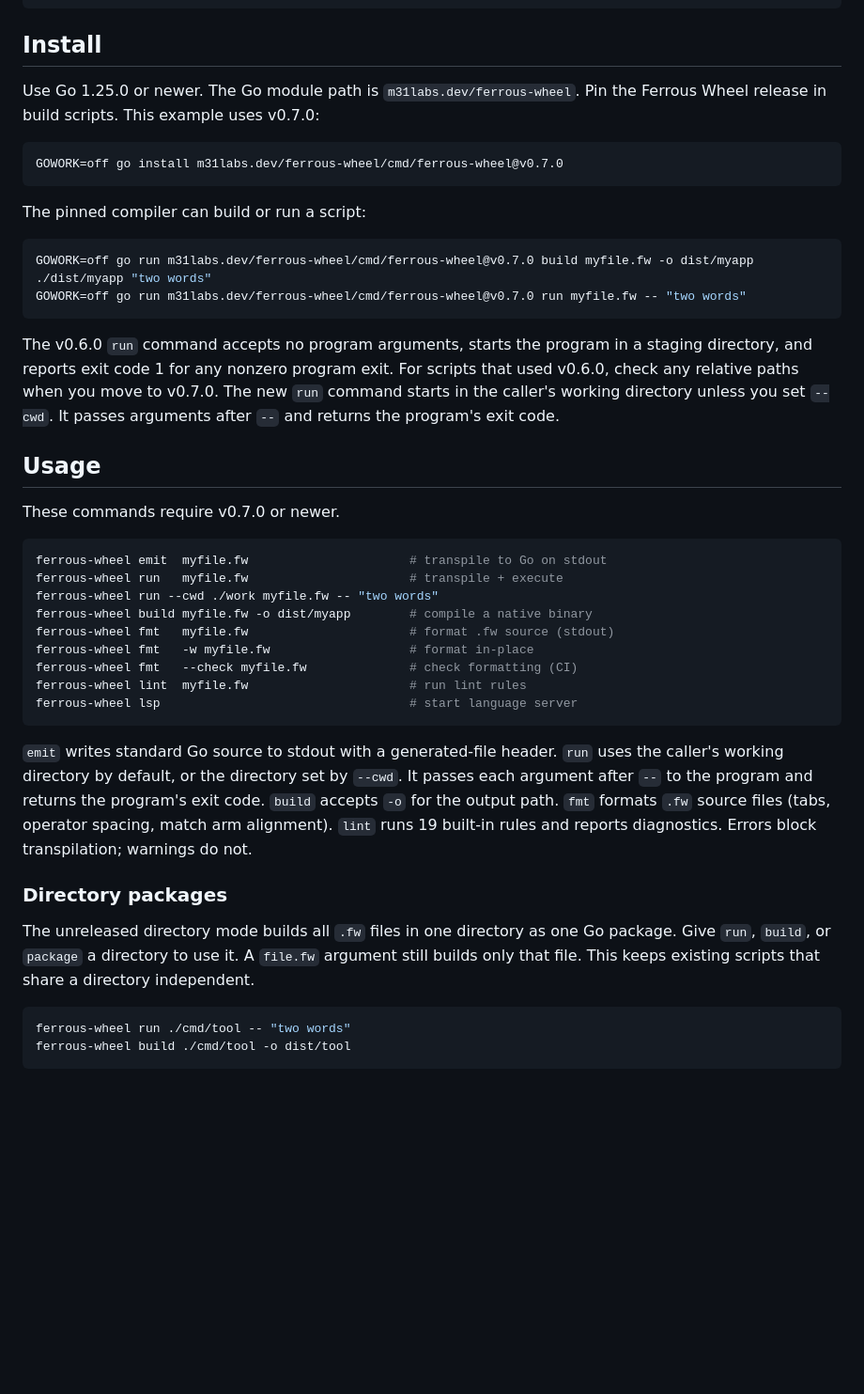
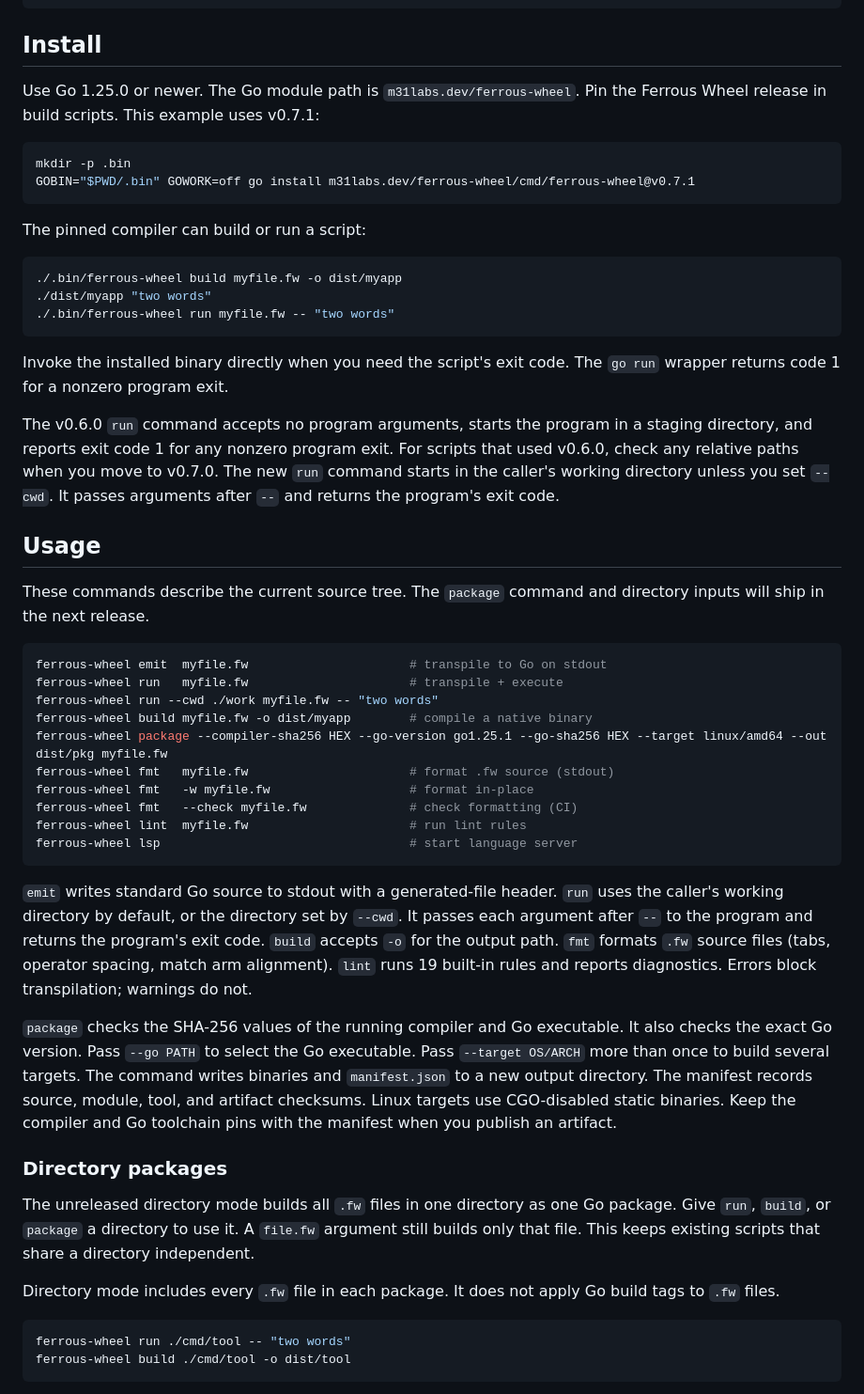
Before and after one commit to odvcencio/ferrous-wheel, a Markdown page: README.md, the part around the change. Shown at 94% size. GitHub-like rendering; blank space fills up the shorter version.

Commit message:
update(docs): describe package command and v0.7.1 install steps
- Document the `package` command, its checksum checks, and the manifest output
- Update the install example to v0.7.1 and run the pinned binary directly
- Explain that `go run` masks nonzero exit codes and that directory mode ignores Go build tags

Buckley-Change-Hash: sha256:c54bdc3ba39bce4ab30a075a61264a9ac6a70b30fc002c5a1f3b60993207dc0c
Buckley-Change-Stats: files=2 insertions=33 deletions=5 binaries=0

````diff
--- a/README.md
+++ b/README.md
@@ -46,19 +46,23 @@ func main() {
 ## Install
 
 Use Go 1.25.0 or newer. The Go module path is `m31labs.dev/ferrous-wheel`.
-Pin the Ferrous Wheel release in build scripts. This example uses v0.7.0:
+Pin the Ferrous Wheel release in build scripts. This example uses v0.7.1:
 
 ```bash
-GOWORK=off go install m31labs.dev/ferrous-wheel/cmd/ferrous-wheel@v0.7.0
+mkdir -p .bin
+GOBIN="$PWD/.bin" GOWORK=off go install m31labs.dev/ferrous-wheel/cmd/ferrous-wheel@v0.7.1
 ```
 
 The pinned compiler can build or run a script:
 
 ```bash
-GOWORK=off go run m31labs.dev/ferrous-wheel/cmd/ferrous-wheel@v0.7.0 build myfile.fw -o dist/myapp
+./.bin/ferrous-wheel build myfile.fw -o dist/myapp
 ./dist/myapp "two words"
-GOWORK=off go run m31labs.dev/ferrous-wheel/cmd/ferrous-wheel@v0.7.0 run myfile.fw -- "two words"
+./.bin/ferrous-wheel run myfile.fw -- "two words"
 ```
+
+Invoke the installed binary directly when you need the script's exit code.
+The `go run` wrapper returns code 1 for a nonzero program exit.
 
 The v0.6.0 `run` command accepts no program arguments, starts the program in
 a staging directory, and reports exit code 1 for any nonzero program exit.
@@ -69,13 +73,15 @@ exit code.
 
 ## Usage
 
-These commands require v0.7.0 or newer.
+These commands describe the current source tree. The `package` command and
+directory inputs will ship in the next release.
 
 ```bash
 ferrous-wheel emit  myfile.fw                      # transpile to Go on stdout
 ferrous-wheel run   myfile.fw                      # transpile + execute
 ferrous-wheel run --cwd ./work myfile.fw -- "two words"
 ferrous-wheel build myfile.fw -o dist/myapp        # compile a native binary
+ferrous-wheel package --compiler-sha256 HEX --go-version go1.25.1 --go-sha256 HEX --target linux/amd64 --out dist/pkg myfile.fw
 ferrous-wheel fmt   myfile.fw                      # format .fw source (stdout)
 ferrous-wheel fmt   -w myfile.fw                   # format in-place
 ferrous-wheel fmt   --check myfile.fw              # check formatting (CI)
@@ -91,12 +97,23 @@ program's exit code. `build` accepts `-o` for the output path. `fmt` formats
 19 built-in rules and reports diagnostics. Errors block transpilation;
 warnings do not.
 
+`package` checks the SHA-256 values of the running compiler and Go executable.
+It also checks the exact Go version. Pass `--go PATH` to select the Go
+executable. Pass `--target OS/ARCH` more than once to build several targets.
+The command writes binaries and `manifest.json` to a new output directory.
+The manifest records source, module, tool, and artifact checksums. Linux
+targets use CGO-disabled static binaries. Keep the compiler and Go toolchain
+pins with the manifest when you publish an artifact.
+
 ### Directory packages
 
 The unreleased directory mode builds all `.fw` files in one directory as one
 Go package. Give `run`, `build`, or `package` a directory to use it. A
 `file.fw` argument still builds only that file. This keeps existing scripts
 that share a directory independent.
+
+Directory mode includes every `.fw` file in each package. It does not apply
+Go build tags to `.fw` files.
 
 ```bash
 ferrous-wheel run ./cmd/tool -- "two words"
````
Also changed, not shown: CHANGELOG.md (+11 -0 lines).
